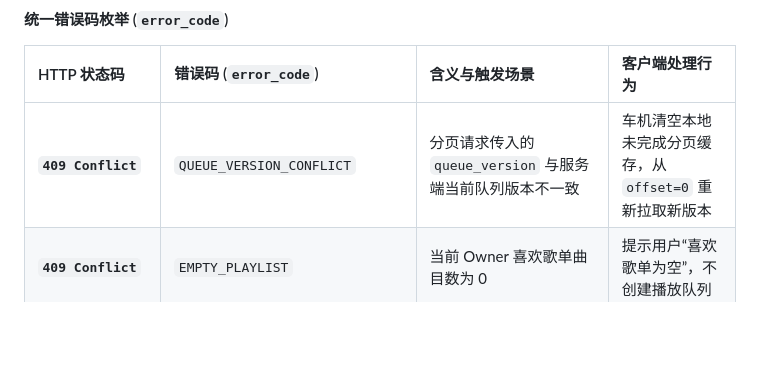
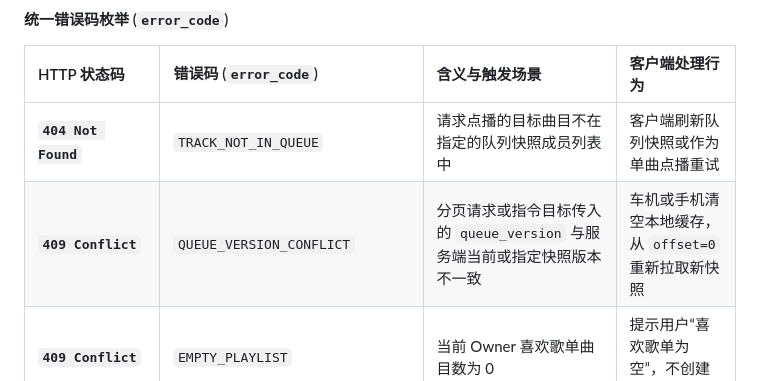
Before and after one commit to JamesXiaoMo/MyYaris, a Markdown page: docs/音乐播放队列与状态同步契约.md, the part around one of its changes. GitHub-like rendering; blank space fills up the shorter version.

```diff
--- a/docs/音乐播放队列与状态同步契约.md
+++ b/docs/音乐播放队列与状态同步契约.md
@@ -137,7 +137,8 @@
 
 | HTTP 状态码 | 错误码 (`error_code`) | 含义与触发场景 | 客户端处理行为 |
 | :--- | :--- | :--- | :--- |
-| **`409 Conflict`** | `QUEUE_VERSION_CONFLICT` | 分页请求传入的 `queue_version` 与服务端当前队列版本不一致 | 车机清空本地未完成分页缓存，从 `offset=0` 重新拉取新版本 |
+| **`404 Not Found`** | `TRACK_NOT_IN_QUEUE` | 请求点播的目标曲目不在指定的队列快照成员列表中 | 客户端刷新队列快照或作为单曲点播重试 |
+| **`409 Conflict`** | `QUEUE_VERSION_CONFLICT` | 分页请求或指令目标传入的 `queue_version` 与服务端当前或指定快照版本不一致 | 车机或手机清空本地缓存，从 `offset=0` 重新拉取新快照 |
 | **`409 Conflict`** | `EMPTY_PLAYLIST` | 当前 Owner 喜欢歌单曲目数为 0 | 提示用户“喜欢歌单为空”，不创建播放队列 |
 | **`409 Conflict`** | `QUEUE_NOT_READY` | 当前队列正在构建或处于未就绪状态 | 客户端退避 1~2 秒后重试 |
 | **`409 Conflict`** | `INTELLIGENCE_AUTH_INVALID` | 网易云会话凭证失效或未登录 | 提示“网易云登录凭证失效，心动模式不可用”，不自动弹窗登录 |
```
Also changed, not shown: other parts of docs/音乐播放队列与状态同步契约.md (+25 -2 lines), docs/API-V2三端契约.md (+2 -2 lines).
